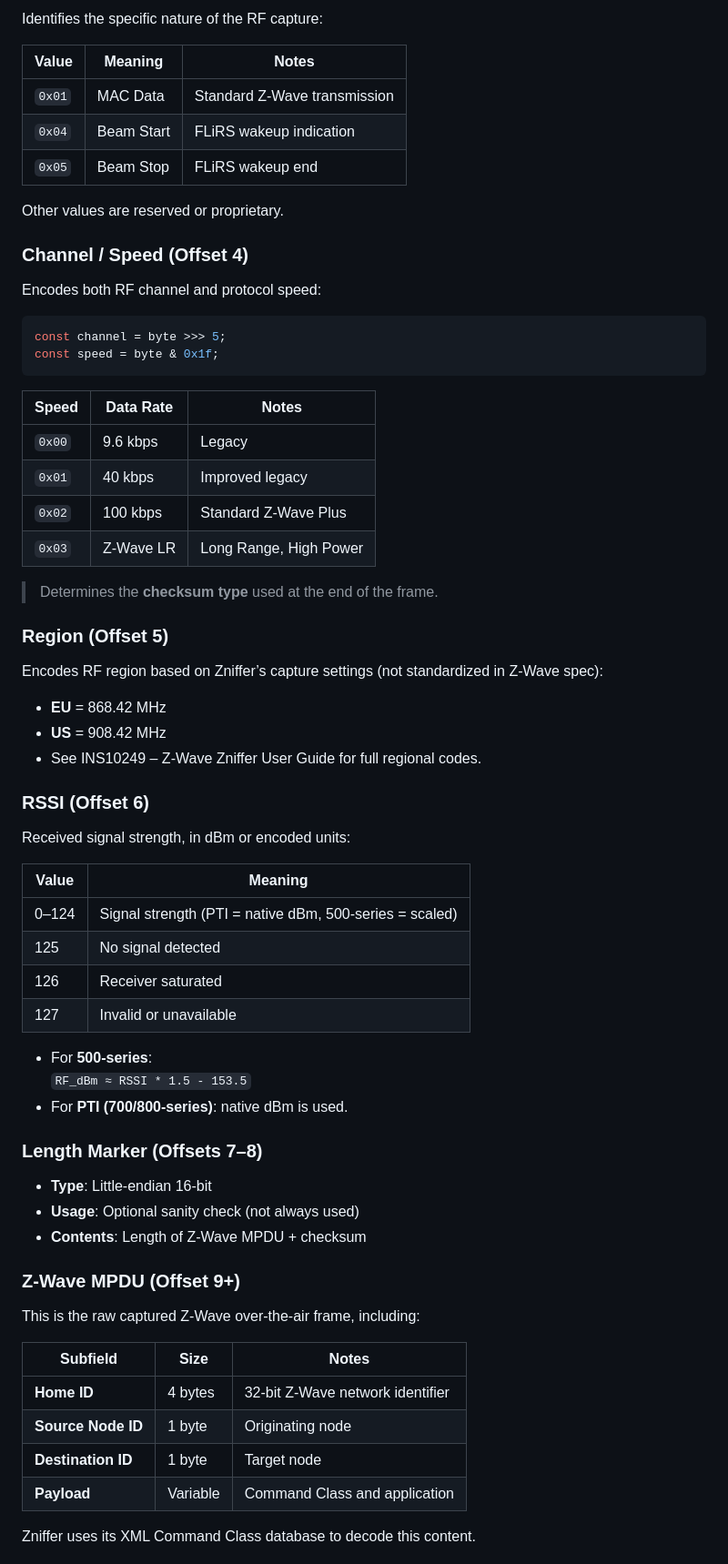
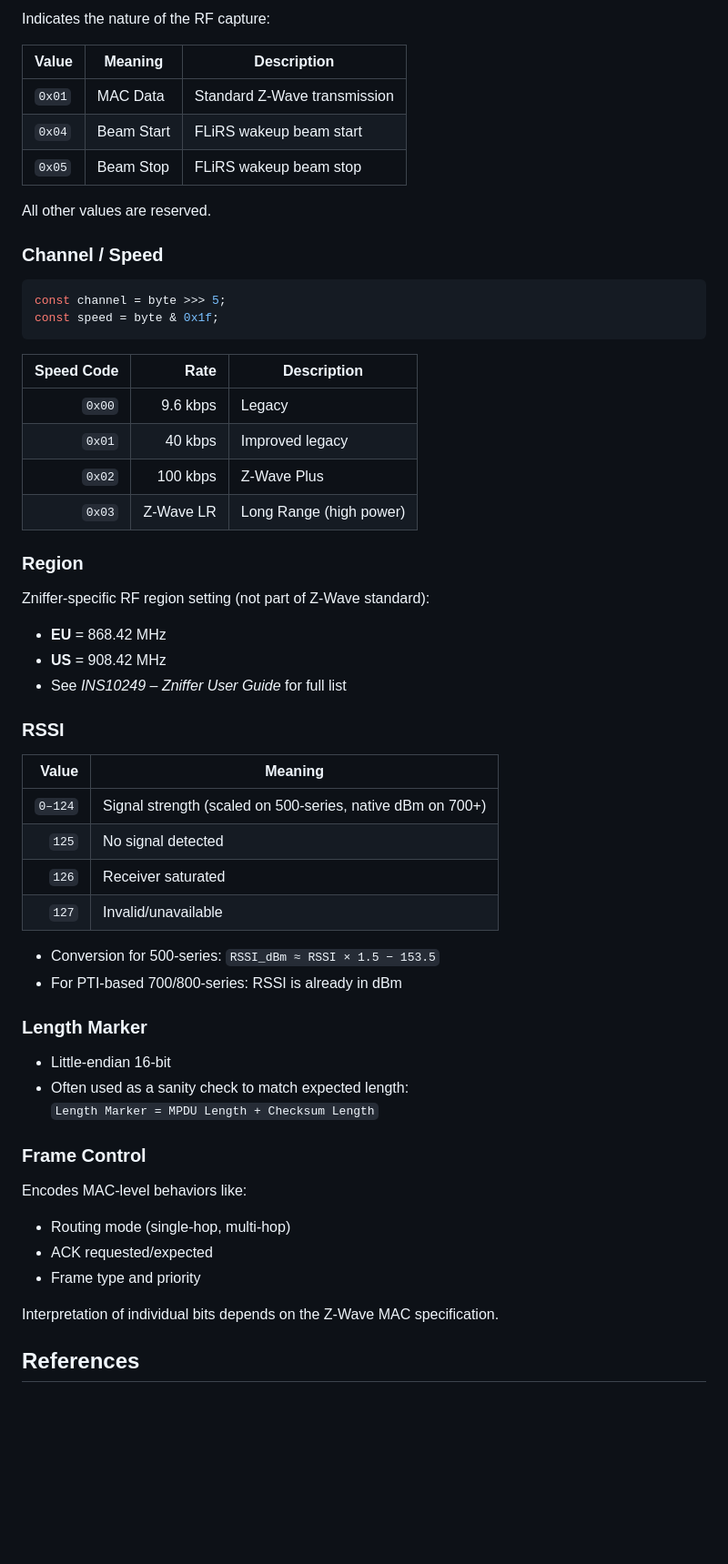
Before and after one commit to knutkj/battery-service, a Markdown page: docs/specs/zlf-data-frame.md, the part around the change printed below. Shown: that part at 91% size. Drawn GitHub-style; blank space fills up the shorter version.

Commit message:
Improved the ZLF data frame spec.

````diff
--- a/docs/specs/zlf-data-frame.md
+++ b/docs/specs/zlf-data-frame.md
@@ -34,72 +67,63 @@ Constant byte that identifies this payload as a ZLF Data Frame.
 
-Identifies the specific nature of the RF capture:
+Indicates the nature of the RF capture:
 
-| Value  | Meaning    | Notes                        |
+| Value  | Meaning    | Description                  |
 | ------ | ---------- | ---------------------------- |
 | `0x01` | MAC Data   | Standard Z-Wave transmission |
-| `0x04` | Beam Start | FLiRS wakeup indication      |
-| `0x05` | Beam Stop  | FLiRS wakeup end             |
+| `0x04` | Beam Start | FLiRS wakeup beam start      |
+| `0x05` | Beam Stop  | FLiRS wakeup beam stop       |
 
-Other values are reserved or proprietary.
+All other values are reserved.
 
-### Channel / Speed (Offset 4)
-
-Encodes both RF channel and protocol speed:
+### Channel / Speed
 
 ```ts
 const channel = byte >>> 5;
 const speed = byte & 0x1f;
 ```
 
-| Speed  | Data Rate | Notes                  |
-| ------ | --------- | ---------------------- |
-| `0x00` | 9.6 kbps  | Legacy                 |
-| `0x01` | 40 kbps   | Improved legacy        |
-| `0x02` | 100 kbps  | Standard Z-Wave Plus   |
-| `0x03` | Z-Wave LR | Long Range, High Power |
+| Speed Code |      Rate | Description             |
+| ---------: | --------: | ----------------------- |
+|     `0x00` |  9.6 kbps | Legacy                  |
+|     `0x01` |   40 kbps | Improved legacy         |
+|     `0x02` |  100 kbps | Z-Wave Plus             |
+|     `0x03` | Z-Wave LR | Long Range (high power) |
 
-> Determines the **checksum type** used at the end of the frame.
+### Region
 
-### Region (Offset 5)
-
-Encodes RF region based on Zniffer’s capture settings (not standardized in
-Z-Wave spec):
+Zniffer-specific RF region setting (not part of Z-Wave standard):
 
 - **EU** = 868.42 MHz
 - **US** = 908.42 MHz
-- See INS10249 – Z-Wave Zniffer User Guide for full regional codes.
+- See _INS10249 – Zniffer User Guide_ for full list
 
-### RSSI (Offset 6)
+### RSSI
 
-Received signal strength, in dBm or encoded units:
+|   Value | Meaning                                                    |
+| ------: | ---------------------------------------------------------- |
+| `0–124` | Signal strength (scaled on 500-series, native dBm on 700+) |
+|   `125` | No signal detected                                         |
+|   `126` | Receiver saturated                                         |
+|   `127` | Invalid/unavailable                                        |
 
-| Value | Meaning                                                 |
-| ----- | ------------------------------------------------------- |
-| 0–124 | Signal strength (PTI = native dBm, 500-series = scaled) |
-| 125   | No signal detected                                      |
-| 126   | Receiver saturated                                      |
-| 127   | Invalid or unavailable                                  |
+- Conversion for 500-series: `RSSI_dBm ≈ RSSI × 1.5 − 153.5`
+- For PTI-based 700/800-series: RSSI is already in dBm
 
-- For **500-series**:
-  `RF_dBm ≈ RSSI * 1.5 - 153.5`
-- For **PTI (700/800-series)**: native dBm is used.
+### Length Marker
 
-### Length Marker (Offsets 7–8)
+- Little-endian 16-bit
+- Often used as a sanity check to match expected length:
+  `Length Marker = MPDU Length + Checksum Length`
 
-- **Type**: Little-endian 16-bit
-- **Usage**: Optional sanity check (not always used)
-- **Contents**: Length of Z-Wave MPDU + checksum
+### Frame Control
 
-### Z-Wave MPDU (Offset 9+)
+Encodes MAC-level behaviors like:
 
-This is the raw captured Z-Wave over-the-air frame, including:
+- Routing mode (single-hop, multi-hop)
+- ACK requested/expected
+- Frame type and priority
 
-| Subfield           | Size     | Notes                            |
-| ------------------ | -------- | -------------------------------- |
-| **Home ID**        | 4 bytes  | 32-bit Z-Wave network identifier |
-| **Source Node ID** | 1 byte   | Originating node                 |
-| **Destination ID** | 1 byte   | Target node                      |
-| **Payload**        | Variable | Command Class and application    |
+Interpretation of individual bits depends on the Z-Wave MAC specification.
 
-Zniffer uses its XML Command Class database to decode this content.
+## References
 
````
Also changed, not shown: other parts of docs/specs/zlf-data-frame.md (+57 -54 lines).
